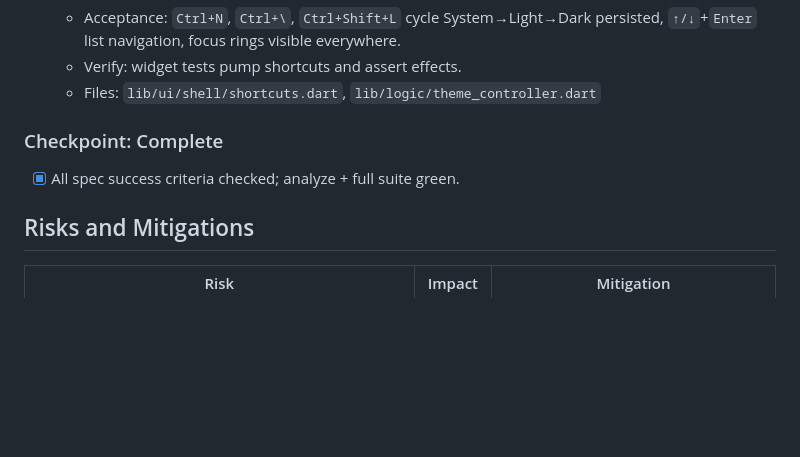
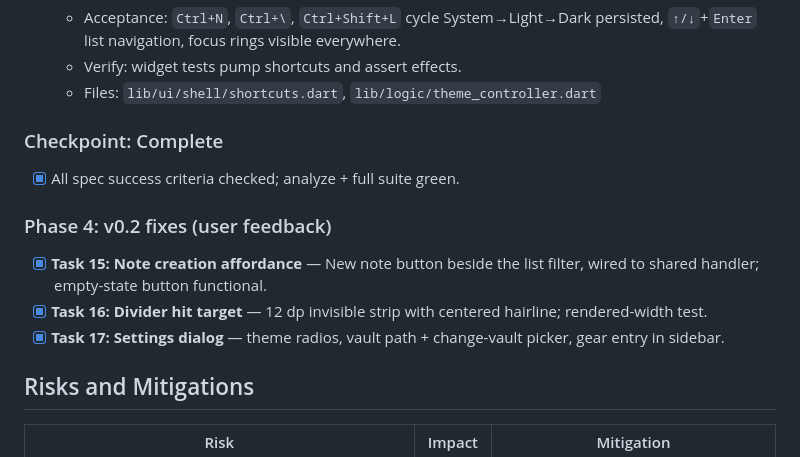
Before and after one commit to AbrarAbe/sheaf, a Markdown page: docs/plan.md, the part around the change. Rendered like a GitHub page; blank space fills up the shorter version.

Commit message:
docs(plan): record v0.2 fixes (tasks 15-17)

```diff
--- a/docs/plan.md
+++ b/docs/plan.md
@@ -121,6 +121,12 @@ sliced vertically: every phase ends with something runnable.
 ### Checkpoint: Complete
 - [x] All spec success criteria checked; analyze + full suite green.
 
+### Phase 4: v0.2 fixes (user feedback)
+
+- [x] **Task 15: Note creation affordance** — New note button beside the list filter, wired to shared handler; empty-state button functional.
+- [x] **Task 16: Divider hit target** — 12 dp invisible strip with centered hairline; rendered-width test.
+- [x] **Task 17: Settings dialog** — theme radios, vault path + change-vault picker, gear entry in sidebar.
+
 ## Risks and Mitigations
 
 | Risk | Impact | Mitigation |
```
